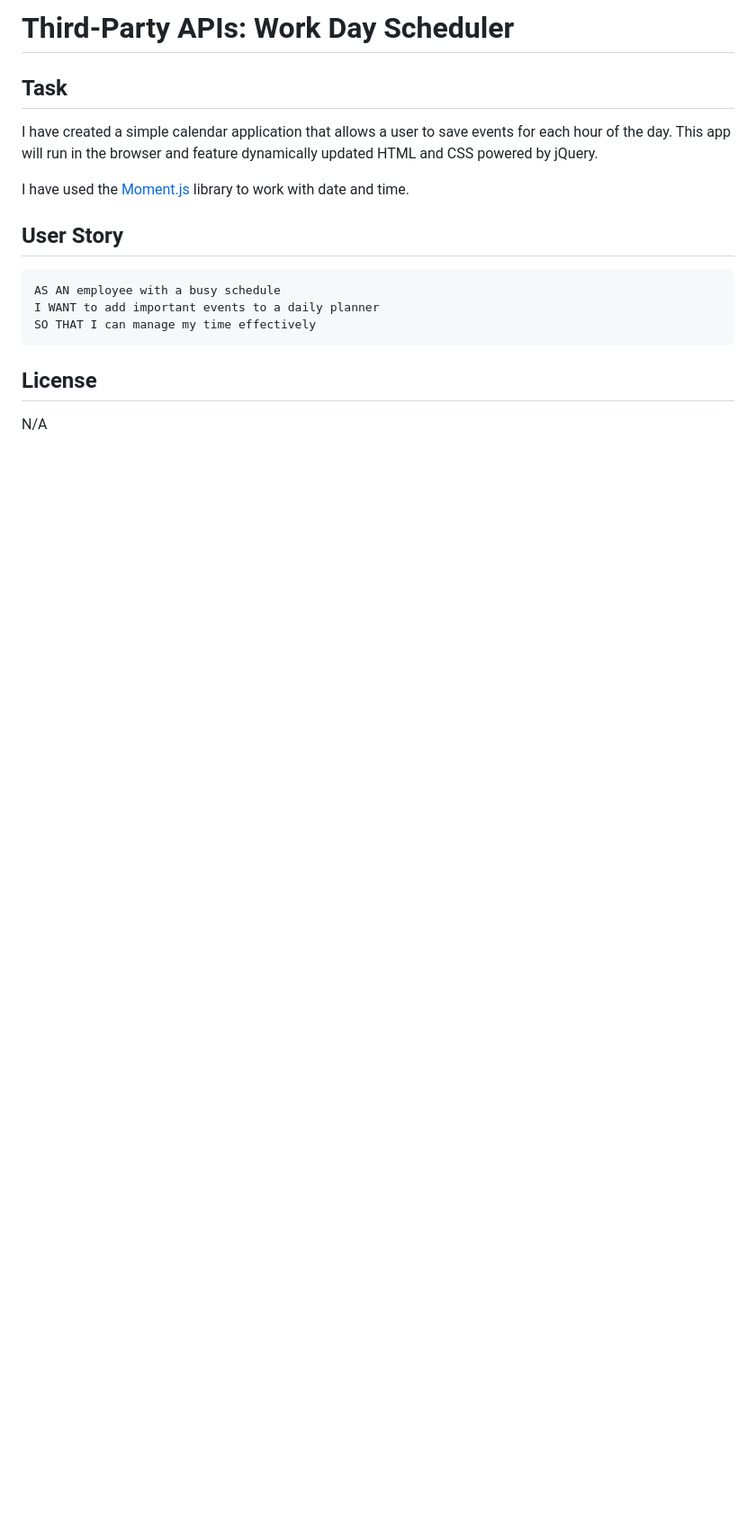
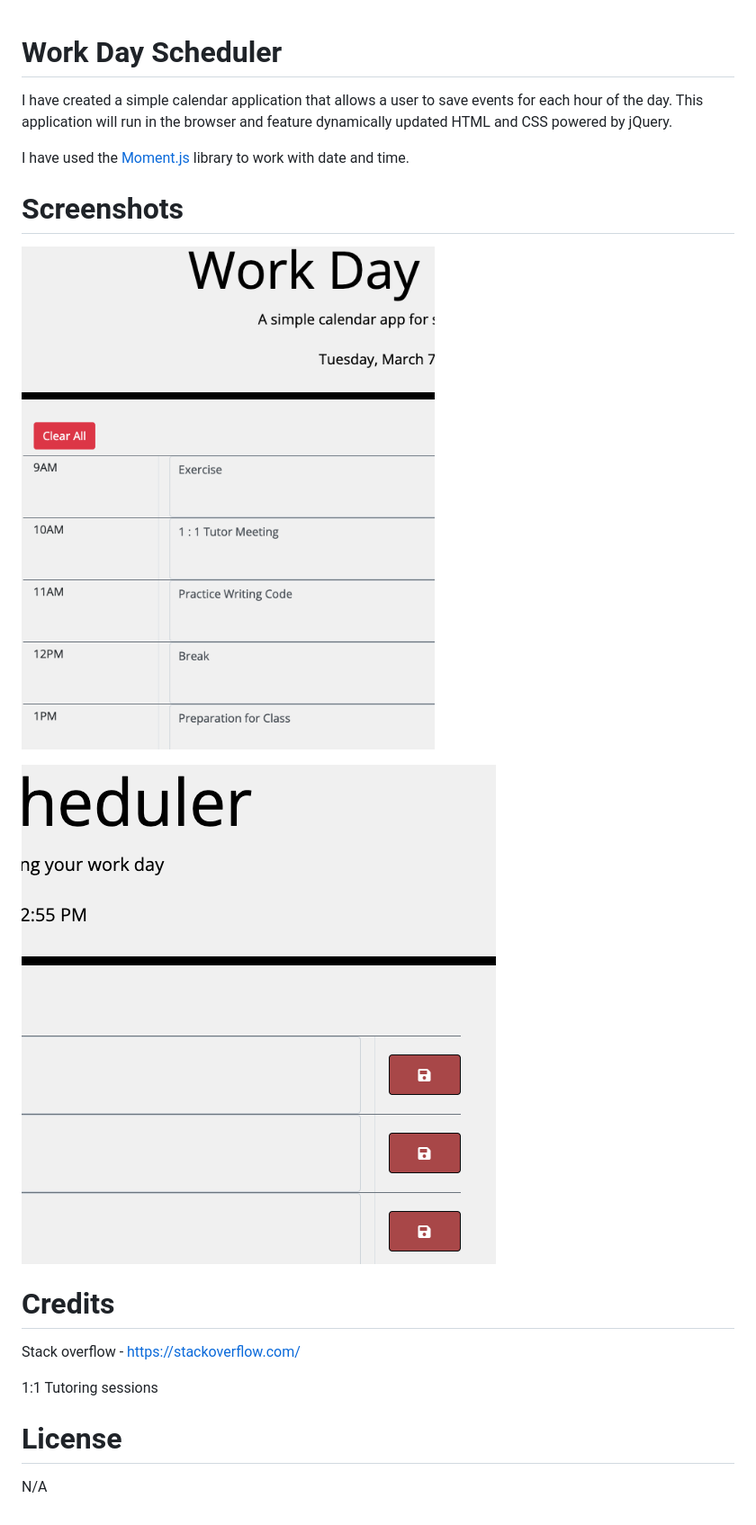
Before and after one commit to ivonamaria/daily-planner-app, a Markdown page: README.md, the part around the change. Shown: that part at 90% size. Drawn GitHub-style; pictures changed too: images/Screenshot 2023-03-07 at 12.53.35.png (added), images/Screenshot 2023-03-07 at 12.55.42.png (added); blank space fills up the shorter version.

Commit message:
updated README with screenshots and links

````diff
--- a/README.md
+++ b/README.md
@@ -1,19 +1,22 @@
-# Third-Party APIs: Work Day Scheduler
 
-## Task
+# Work Day Scheduler
 
-I have created a simple calendar application that allows a user to save events for each hour of the day. This app will run in the browser and feature dynamically updated HTML and CSS powered by jQuery.
+I have created a simple calendar application that allows a user to save events for each hour of the day. This application will run in the browser and feature dynamically updated HTML and CSS powered by jQuery.
 
 I have used the [Moment.js](https://momentjs.com/) library to work with date and time.
 
-## User Story
+# Screenshots
 
-```md
-AS AN employee with a busy schedule
-I WANT to add important events to a daily planner
-SO THAT I can manage my time effectively
-```
+![Alt Text](/images/Screenshot%202023-03-07%20at%2012.53.35.png)
 
-## License
+![Alt Text](/images/Screenshot%202023-03-07%20at%2012.55.42.png)
+
+# Credits
+
+Stack overflow - https://stackoverflow.com/
+
+1:1 Tutoring sessions
+
+# License
 
 N/A
````
Also changed, not shown: 2 other files.
